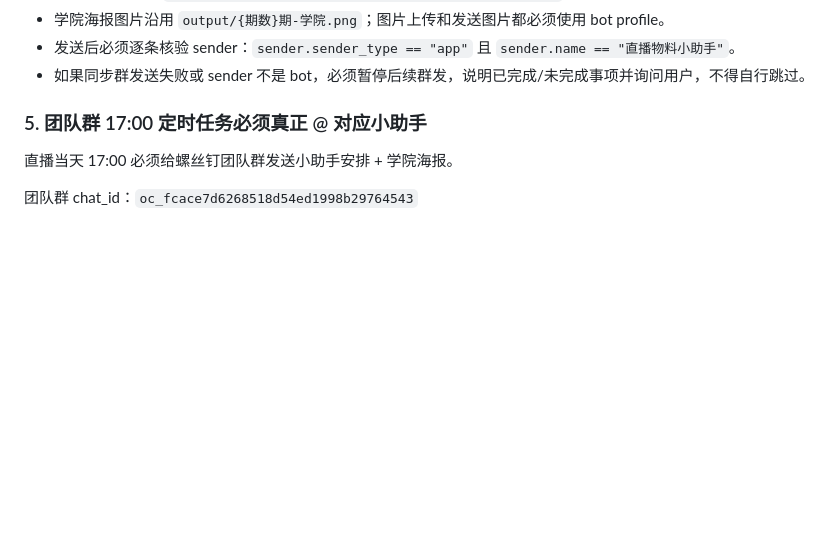
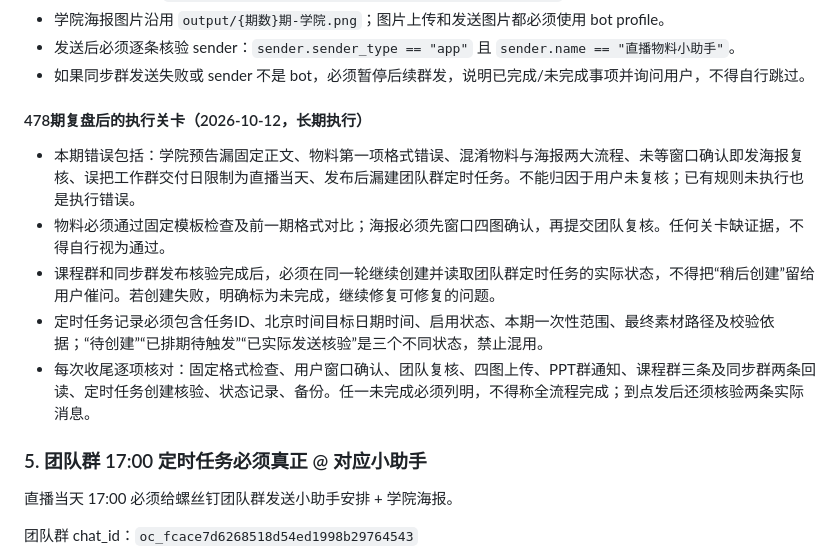
Before and after one commit to dt10n/tool--poster-live, a Markdown page: SKILL.md, the part around the change. Drawn GitHub-style; blank space fills up the shorter version.

Commit message:
Record episode 478 failures and require scheduling before closing publication

```diff
--- a/SKILL.md
+++ b/SKILL.md
@@ -425,6 +425,14 @@ python3 scripts/compare_materials_format.py <前一期JSON> <本期XML或回读J
 - 学院海报图片沿用 `output/{期数}期-学院.png`；图片上传和发送图片都必须使用 bot profile。
 - 发送后必须逐条核验 sender：`sender.sender_type == "app"` 且 `sender.name == "直播物料小助手"`。
 - 如果同步群发送失败或 sender 不是 bot，必须暂停后续群发，说明已完成/未完成事项并询问用户，不得自行跳过。
+
+#### 478期复盘后的执行关卡（2026-10-12，长期执行）
+
+- 本期错误包括：学院预告漏固定正文、物料第一项格式错误、混淆物料与海报两大流程、未等窗口确认即发海报复核、误把工作群交付日限制为直播当天、发布后漏建团队群定时任务。不能归因于用户未复核；已有规则未执行也是执行错误。
+- 物料必须通过固定模板检查及前一期格式对比；海报必须先窗口四图确认，再提交团队复核。任何关卡缺证据，不得自行视为通过。
+- 课程群和同步群发布核验完成后，必须在同一轮继续创建并读取团队群定时任务的实际状态，不得把“稍后创建”留给用户催问。若创建失败，明确标为未完成，继续修复可修复的问题。
+- 定时任务记录必须包含任务ID、北京时间目标日期时间、启用状态、本期一次性范围、最终素材路径及校验依据；“待创建”“已排期待触发”“已实际发送核验”是三个不同状态，禁止混用。
+- 每次收尾逐项核对：固定格式检查、用户窗口确认、团队复核、四图上传、PPT群通知、课程群三条及同步群两条回读、定时任务创建核验、状态记录、备份。任一未完成必须列明，不得称全流程完成；到点发后还须核验两条实际消息。
 
 ### 5. 团队群 17:00 定时任务必须真正 @ 对应小助手
 
```
